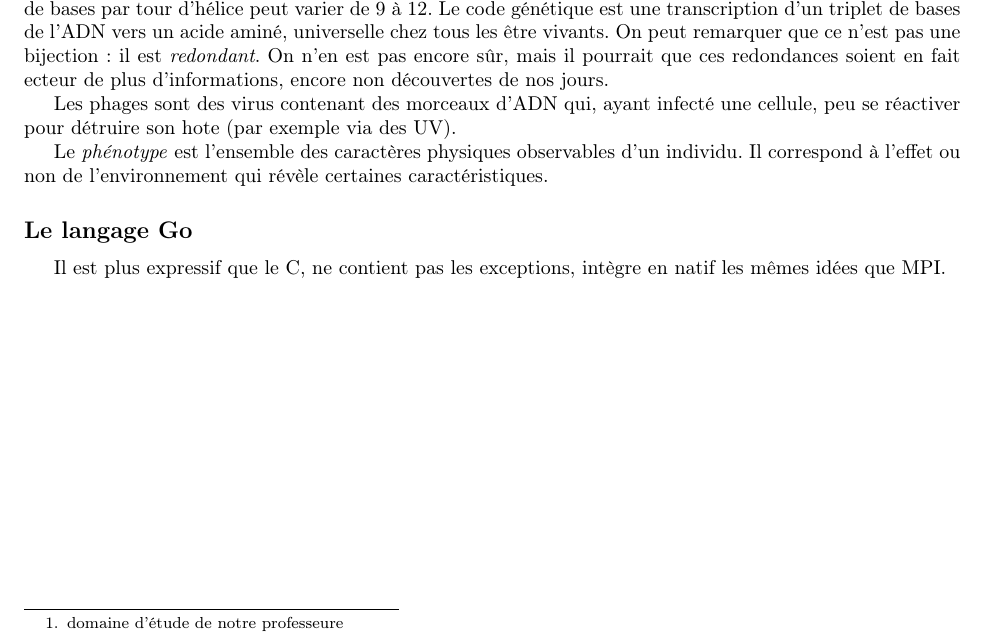
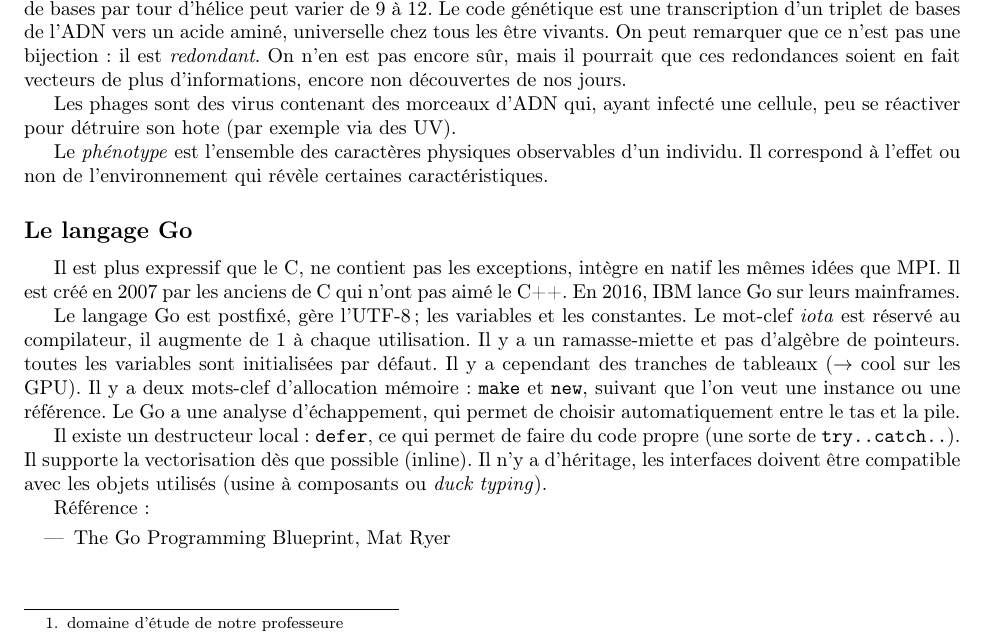
Before and after one commit to NicolasDerumigny/M2CHPS, a LaTeX document (IMB/course.tex): part of page 3 of 3, cut so that both start at the same text. Compiled offline with pdfLaTeX.

Commit message:
Cours du 20/11/2017

```diff
--- a/IMB/course.tex
+++ b/IMB/course.tex
@@ -104,7 +104,7 @@ La métagénomique constitue en l'étude des micro-organismes vivant dans un cer
 
 
 \section{Seconde introduction à la biologie}
-Les biotechnologies sont en fait utilisées depuis de nombreux siècles (yahourts, fromages, saucisson, choucroute, ...). Cependant, l'ADN n'est connu que depuis 1966, et est encore un des support d'information les plus denses de nos jours. (1000 fois plus que les technologies actuelles sous forme de silicium !). Il est très robuste, contrairement à l'ARN (cf ci-dessus). L'ADN est flexible, en fonction de l'eau l'entourant, le nombre de bases par tour d'hélice peut varier de 9 à 12. Le code génétique est une transcription d'un triplet de bases de l'ADN vers un acide aminé, universelle chez tous les être vivants. On peut remarquer que ce n'est pas une bijection : il est \emph{redondant}. On n'en est pas encore sûr, mais il pourrait que ces redondances soient en fait ecteur de plus d'informations, encore non découvertes de nos jours.
+Les biotechnologies sont en fait utilisées depuis de nombreux siècles (yahourts, fromages, saucisson, choucroute, ...). Cependant, l'ADN n'est connu que depuis 1966, et est encore un des support d'information les plus denses de nos jours. (1000 fois plus que les technologies actuelles sous forme de silicium !). Il est très robuste, contrairement à l'ARN (cf ci-dessus). L'ADN est flexible, en fonction de l'eau l'entourant, le nombre de bases par tour d'hélice peut varier de 9 à 12. Le code génétique est une transcription d'un triplet de bases de l'ADN vers un acide aminé, universelle chez tous les être vivants. On peut remarquer que ce n'est pas une bijection : il est \emph{redondant}. On n'en est pas encore sûr, mais il pourrait que ces redondances soient en fait vecteurs de plus d'informations, encore non découvertes de nos jours.
 
 
 Les phages sont des virus contenant des morceaux d'ADN qui, ayant infecté une cellule, peu se réactiver pour détruire son hote (par exemple via des UV).
@@ -113,8 +113,18 @@ Les phages sont des virus contenant des morceaux d'ADN qui, ayant infecté une c
 Le \emph{phénotype} est l'ensemble des caractères physiques observables d'un individu. Il correspond à l'effet ou non de l'environnement qui révèle certaines caractéristiques.
 
 \subsection*{Le langage Go}
-Il est plus expressif que le C, ne contient pas les exceptions, intègre en natif les mêmes idées que MPI.
+Il est plus expressif que le C, ne contient pas les exceptions, intègre en natif les mêmes idées que MPI. Il est créé en 2007 par les anciens de C qui n'ont pas aimé le C++. En 2016, IBM lance Go sur leurs mainframes.
 
+
+Le langage Go est postfixé, gère l'UTF-8 ; les variables et les constantes. Le mot-clef \emph{iota} est réservé au compilateur, il augmente de 1 à chaque utilisation. Il y a un ramasse-miette et pas d'algèbre de pointeurs. toutes les variables sont initialisées par défaut. Il y a cependant des tranches de tableaux ($\to$ cool sur les GPU). Il y a deux mots-clef d'allocation mémoire : \texttt{make} et \texttt{new}, suivant que l'on veut une instance ou une référence. Le Go a une analyse d'échappement, qui permet de choisir automatiquement entre le tas et la pile.
+
+
+Il existe un destructeur local : \texttt{defer}, ce qui permet de faire du code propre (une sorte de \texttt{try..catch..}). Il supporte la vectorisation dès que possible (inline). Il n'y a d'héritage, les interfaces doivent être compatible avec les objets utilisés (usine à composants ou \emph{duck typing}).
+
+Référence :
+\begin{itemize}
+\item The Go Programming Blueprint, Mat Ryer
+\end{itemize}
 
 
 
```
Also changed, not shown: IMB/course.pdf.
